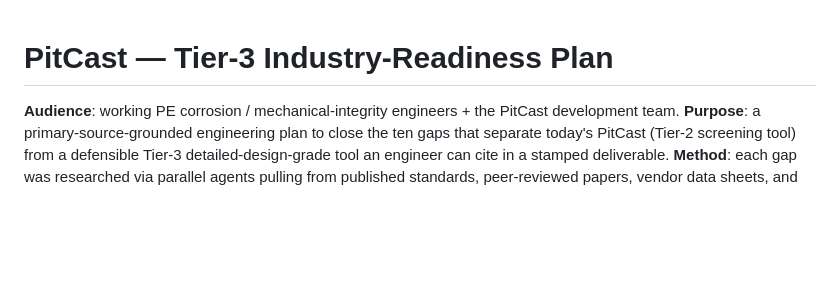
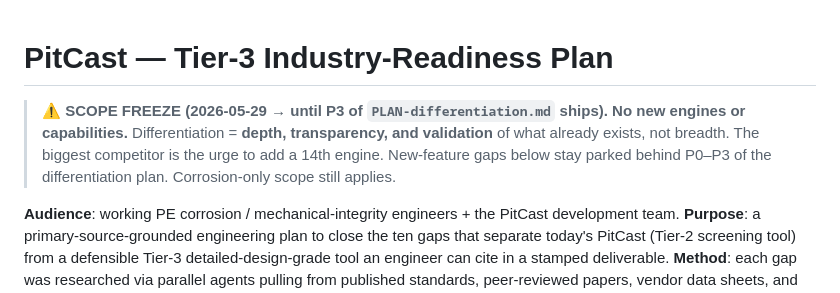
Before and after one commit to jvnshirr-collab/pitcast, a Markdown page: PLAN-tier3.md, the part around the change. GitHub-like rendering; blank space fills up the shorter version.

```diff
--- a/PLAN-tier3.md
+++ b/PLAN-tier3.md
@@ -1,4 +1,10 @@
 # PitCast — Tier-3 Industry-Readiness Plan
+
+> **⚠ SCOPE FREEZE (2026-05-29 → until P3 of `PLAN-differentiation.md` ships).**
+> **No new engines or capabilities.** Differentiation = **depth, transparency, and
+> validation** of what already exists, not breadth. The biggest competitor is the
+> urge to add a 14th engine. New-feature gaps below stay parked behind P0–P3 of the
+> differentiation plan. Corrosion-only scope still applies.
 
 **Audience**: working PE corrosion / mechanical-integrity engineers + the PitCast development team.
 **Purpose**: a primary-source-grounded engineering plan to close the ten gaps that separate today's PitCast (Tier-2 screening tool) from a defensible Tier-3 detailed-design-grade tool an engineer can cite in a stamped deliverable.
```
Also changed, not shown: benchmark/DATASET-SURVEY.md (added, +35 -0 lines), docs/DEFINITION-OF-DONE.md (added, +38 -0 lines).
